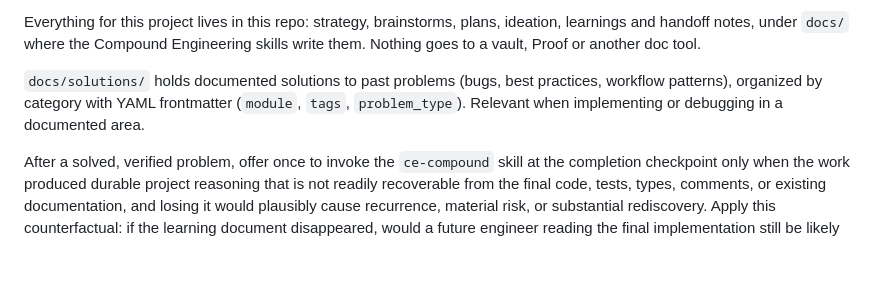
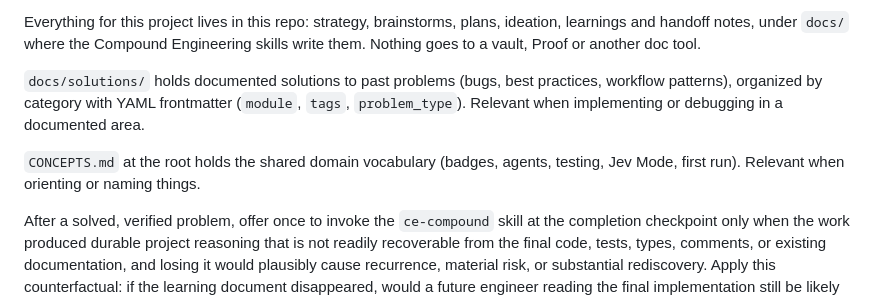
Before and after one commit to workshop-maybe/coach, a Markdown page: CLAUDE.md, the part around the change. Rendered like a GitHub page; blank space fills up the shorter version.

```diff
--- a/CLAUDE.md
+++ b/CLAUDE.md
@@ -76,6 +76,8 @@ Everything for this project lives in this repo: strategy, brainstorms, plans, id
 
 `docs/solutions/` holds documented solutions to past problems (bugs, best practices, workflow patterns), organized by category with YAML frontmatter (`module`, `tags`, `problem_type`). Relevant when implementing or debugging in a documented area.
 
+`CONCEPTS.md` at the root holds the shared domain vocabulary (badges, agents, testing, Jev Mode, first run). Relevant when orienting or naming things.
+
 After a solved, verified problem, offer once to invoke the `ce-compound` skill at the completion checkpoint only when the work produced durable project reasoning that is not readily recoverable from the final code, tests, types, comments, or existing documentation, and losing it would plausibly cause recurrence, material risk, or substantial rediscovery. Apply this counterfactual: if the learning document disappeared, would a future engineer reading the final implementation still be likely to repeat the mistake or redo substantial investigation? If not, do not offer. Completion, effort, and diff size alone are not enough. Offer at the checkpoint so a qualifying learning can ship in the PR that produced it, and only where the repository treats captured learnings as tracked, committed knowledge.
 
 Write every report, summary, or handoff to the user through the `ce-noslop` skill. This applies when you are the top-level agent writing to the user, not when you are a subagent reporting to its caller. Do not apply it to code, config, verbatim quotes, or text the user asked to post as written.
```
Also changed, not shown: CONCEPTS.md (+10 -0 lines).
